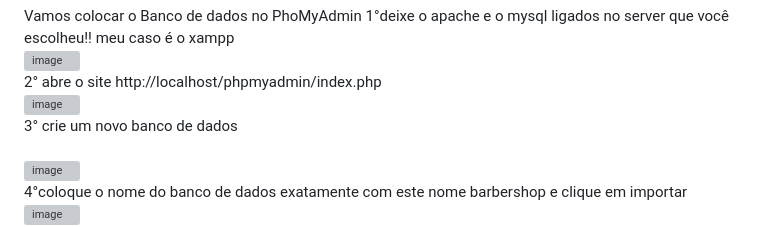
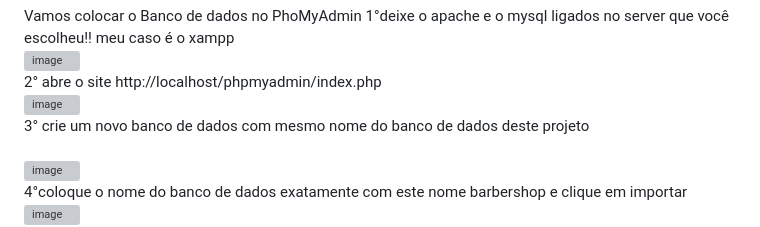
Before and after one commit to GiovanniPaschoalRaphael/Crud_Barbershop, a Markdown page: README.md, the part around the change. Rendered like a GitHub page; grey boxes are pictures that could not be loaded.

```diff
--- a/README.md
+++ b/README.md
@@ -172,7 +172,7 @@ pode pesquisar o cliente por nome também  <br>
 2° abre o site http://localhost/phpmyadmin/index.php <br>
 ![image](https://user-images.githubusercontent.com/55327081/205532427-61a0f249-9edd-43ce-8fcc-496300ff029c.png)
  <br>
- 3° crie um novo banco de dados<br>
+ 3° crie um novo banco de dados com mesmo nome do banco de dados deste projeto <br>
  ![image](https://user-images.githubusercontent.com/55327081/205532656-228904fd-72a9-4a97-b955-3163312702bf.png)
  <br>
  4°coloque o nome do banco de dados exatamente com este nome barbershop  e clique em importar
```
